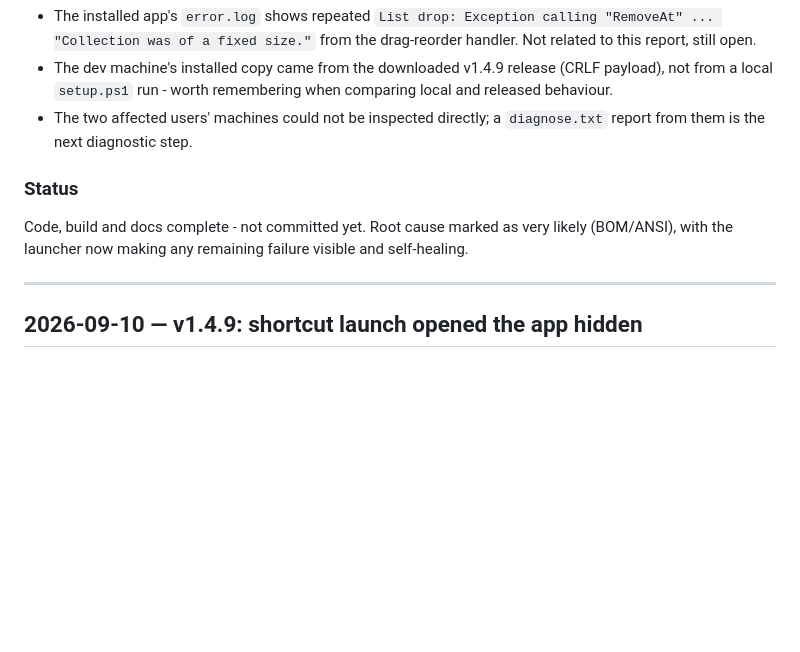
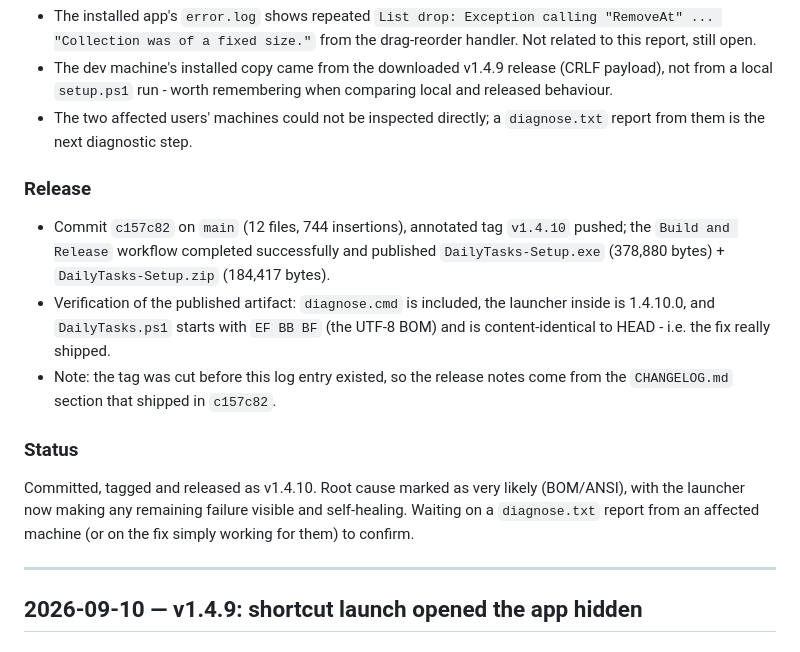
Before and after one commit to Lev-Good/daily-tasks, a Markdown page: docs/AGENT_LOG.md, the part around the change. GitHub-like rendering; blank space fills up the shorter version.

Commit message:
Docs: record the v1.4.10 release outcome in the agent log
The log entry shipped with the fix said it was not committed yet, and the
released-artifact verification (BOM present, diagnose.cmd included, launcher
1.4.10.0) is worth keeping in the project history.

🤖 Generated with Codebuff
Co-Authored-By: Codebuff <noreply@codebuff.com>

```diff
--- a/docs/AGENT_LOG.md
+++ b/docs/AGENT_LOG.md
@@ -44,8 +44,13 @@ Two users reported that the latest installer installs successfully but the app n
 - The dev machine's installed copy came from the downloaded v1.4.9 release (CRLF payload), not from a local `setup.ps1` run - worth remembering when comparing local and released behaviour.
 - The two affected users' machines could not be inspected directly; a `diagnose.txt` report from them is the next diagnostic step.
 
+### Release
+- Commit `c157c82` on `main` (12 files, 744 insertions), annotated tag `v1.4.10` pushed; the `Build and Release` workflow completed successfully and published `DailyTasks-Setup.exe` (378,880 bytes) + `DailyTasks-Setup.zip` (184,417 bytes).
+- Verification of the published artifact: `diagnose.cmd` is included, the launcher inside is 1.4.10.0, and `DailyTasks.ps1` starts with `EF BB BF` (the UTF-8 BOM) and is content-identical to HEAD - i.e. the fix really shipped.
+- Note: the tag was cut before this log entry existed, so the release notes come from the `CHANGELOG.md` section that shipped in `c157c82`.
+
 ### Status
-Code, build and docs complete - not committed yet. Root cause marked as very likely (BOM/ANSI), with the launcher now making any remaining failure visible and self-healing.
+Committed, tagged and released as v1.4.10. Root cause marked as very likely (BOM/ANSI), with the launcher now making any remaining failure visible and self-healing. Waiting on a `diagnose.txt` report from an affected machine (or on the fix simply working for them) to confirm.
 
 ---
 
```
